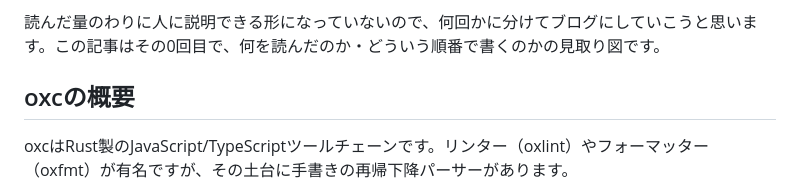
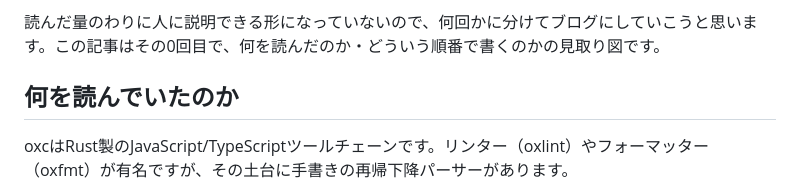
Before and after one commit to tsuka-ryu/tsuka-ryu-fun-blog, a Markdown page: content/posts/2026-09-23-oxc-ts-parser-intro.md, the part around the change. Drawn GitHub-style.

Commit message:
docs: 第0回の見出しを「何を読んでいたのか」に戻す
Co-Authored-By: Claude Opus 5 <noreply@anthropic.com>

```diff
--- a/content/posts/2026-09-23-oxc-ts-parser-intro.md
+++ b/content/posts/2026-09-23-oxc-ts-parser-intro.md
@@ -9,7 +9,7 @@ TSKaigi Sendaiの下ごしらえとして、ここ2週間ほど、[oxc](https://
 
 読んだ量のわりに人に説明できる形になっていないので、何回かに分けてブログにしていこうと思います。この記事はその0回目で、何を読んだのか・どういう順番で書くのかの見取り図です。
 
-## oxcの概要
+## 何を読んでいたのか
 
 oxcはRust製のJavaScript/TypeScriptツールチェーンです。リンター（oxlint）やフォーマッター（oxfmt）が有名ですが、その土台に手書きの再帰下降パーサーがあります。
 
```
